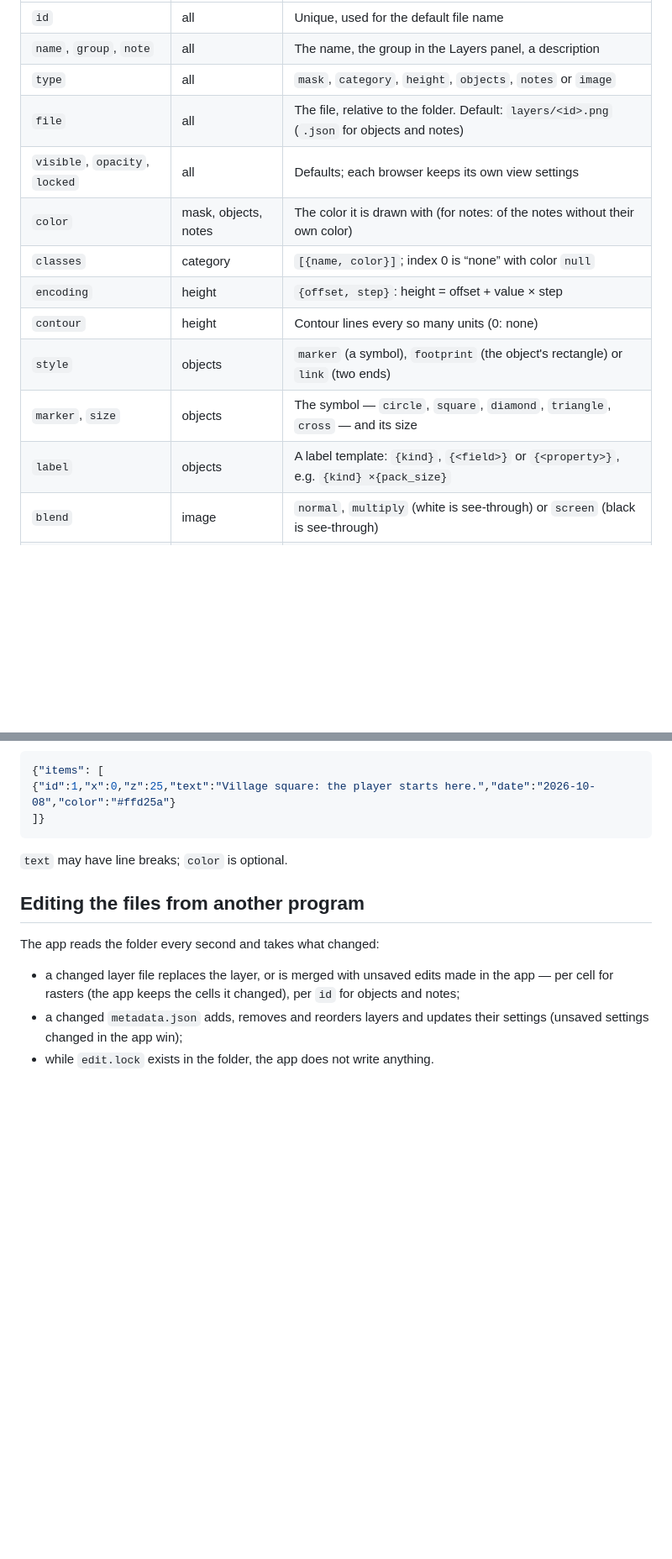
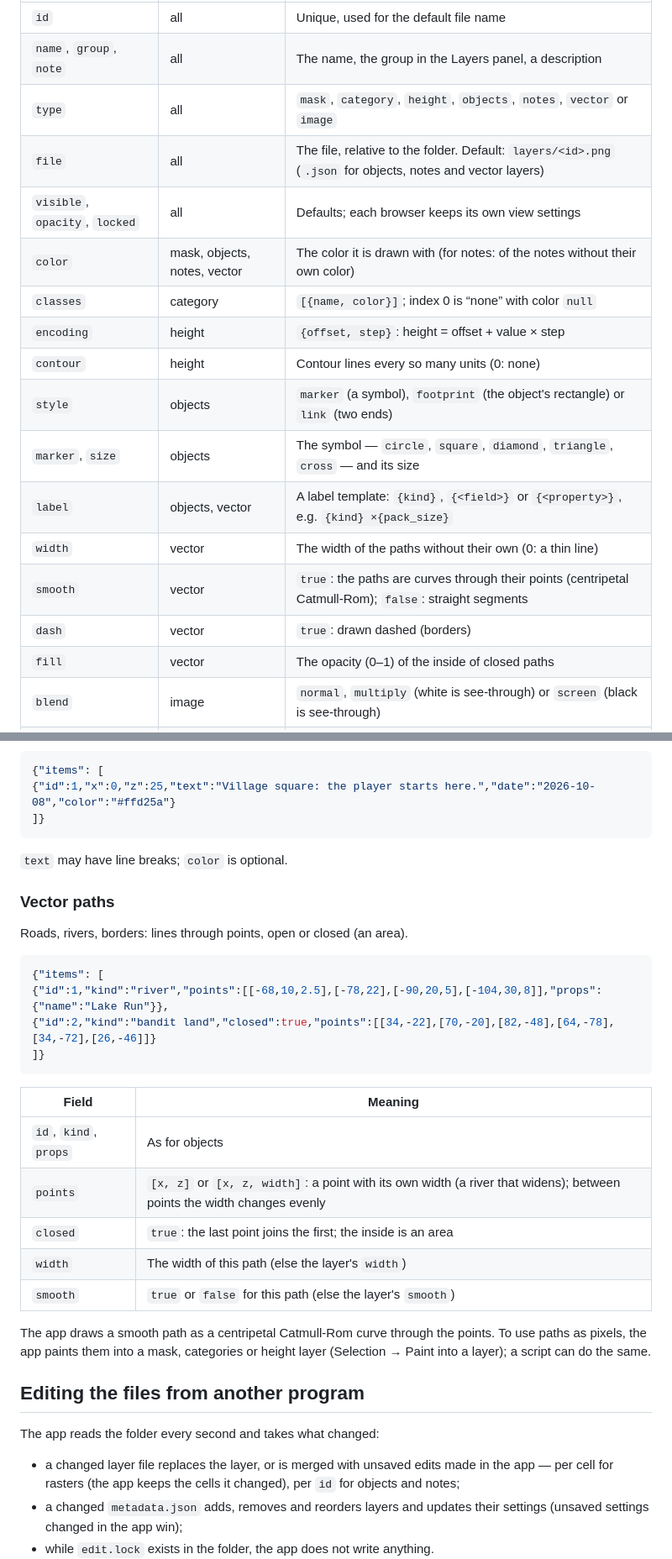
Before and after one commit to aleserb/game-world-painter, a Markdown page: docs/project-format.md, 2 parts joined by grey strips. Shown at 84% size. GitHub-like rendering; blank space fills up the shorter version.

````diff
--- a/docs/project-format.md
+++ b/docs/project-format.md
@@ -67,16 +67,20 @@ A layer entry:
 |-------|--------|---------|
 | `id` | all | Unique, used for the default file name |
 | `name`, `group`, `note` | all | The name, the group in the Layers panel, a description |
-| `type` | all | `mask`, `category`, `height`, `objects`, `notes` or `image` |
-| `file` | all | The file, relative to the folder. Default: `layers/<id>.png` (`.json` for objects and notes) |
+| `type` | all | `mask`, `category`, `height`, `objects`, `notes`, `vector` or `image` |
+| `file` | all | The file, relative to the folder. Default: `layers/<id>.png` (`.json` for objects, notes and vector layers) |
 | `visible`, `opacity`, `locked` | all | Defaults; each browser keeps its own view settings |
-| `color` | mask, objects, notes | The color it is drawn with (for notes: of the notes without their own color) |
+| `color` | mask, objects, notes, vector | The color it is drawn with (for notes: of the notes without their own color) |
 | `classes` | category | `[{name, color}]`; index 0 is “none” with color `null` |
 | `encoding` | height | `{offset, step}`: height = offset + value × step |
 | `contour` | height | Contour lines every so many units (0: none) |
 | `style` | objects | `marker` (a symbol), `footprint` (the object's rectangle) or `link` (two ends) |
 | `marker`, `size` | objects | The symbol — `circle`, `square`, `diamond`, `triangle`, `cross` — and its size |
-| `label` | objects | A label template: `{kind}`, `{<field>}` or `{<property>}`, e.g. `{kind} ×{pack_size}` |
+| `label` | objects, vector | A label template: `{kind}`, `{<field>}` or `{<property>}`, e.g. `{kind} ×{pack_size}` |
+| `width` | vector | The width of the paths without their own (0: a thin line) |
+| `smooth` | vector | `true`: the paths are curves through their points (centripetal Catmull-Rom); `false`: straight segments |
+| `dash` | vector | `true`: drawn dashed (borders) |
+| `fill` | vector | The opacity (0–1) of the inside of closed paths |
 | `blend` | image | `normal`, `multiply` (white is see-through) or `screen` (black is see-through) |
 | `rect` | image | `{x0, z0, width, height}`: where the picture lies if it does not cover the map |
 | `custom` | all | `true` for layers made in the app |
@@ -129,6 +134,28 @@ and fully transparent pixels count as 0 / none. When heights do not fit the enco
 
 `text` may have line breaks; `color` is optional.
 
+### Vector paths
+
+Roads, rivers, borders: lines through points, open or closed (an area).
+
+```json
+{"items": [
+{"id":1,"kind":"river","points":[[-68,10,2.5],[-78,22],[-90,20,5],[-104,30,8]],"props":{"name":"Lake Run"}},
+{"id":2,"kind":"bandit land","closed":true,"points":[[34,-22],[70,-20],[82,-48],[64,-78],[34,-72],[26,-46]]}
+]}
+```
+
+| Field | Meaning |
+|-------|---------|
+| `id`, `kind`, `props` | As for objects |
+| `points` | `[x, z]` or `[x, z, width]`: a point with its own width (a river that widens); between points the width changes evenly |
+| `closed` | `true`: the last point joins the first; the inside is an area |
+| `width` | The width of this path (else the layer's `width`) |
+| `smooth` | `true` or `false` for this path (else the layer's `smooth`) |
+
+The app draws a smooth path as a centripetal Catmull-Rom curve through the points. To use paths as pixels, the app
+paints them into a mask, categories or height layer (Selection → Paint into a layer); a script can do the same.
+
 ## Editing the files from another program
 
 The app reads the folder every second and takes what changed:
````
Also changed, not shown: other parts of docs/project-format.md (+1 -0 lines), CHANGELOG.md (+3 -0 lines), README.md (+4 -1 lines), docs/screenshot.jpg, 11 other files.
